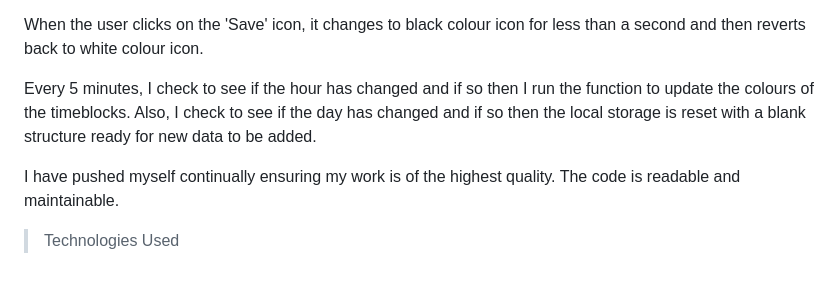
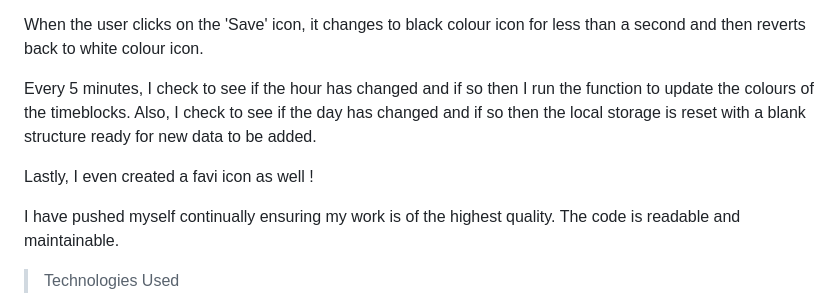
Before and after one commit to timsbootcamp/third-party-api-work-day-scheduler, a Markdown page: README.md, the part around the change. Drawn GitHub-style; blank space fills up the shorter version.

Commit message:
Updated readme to document favi icon

```diff
--- a/README.md
+++ b/README.md
@@ -54,6 +54,8 @@ Every 5 minutes, I check to see if the hour has changed and if so then I run the
 Also, I check to see if the day has changed and if so then the local storage is reset with a blank structure ready for new data to be
 added.
 
+Lastly, I even created a favi icon as well !
+
 I have pushed myself continually ensuring my work is of the highest quality. The code is readable and maintainable.
 
 
```
